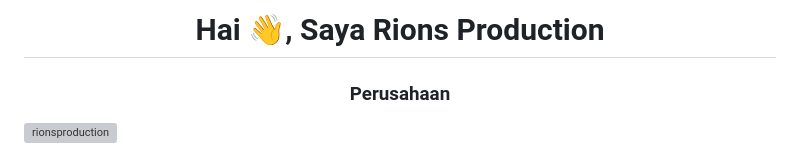
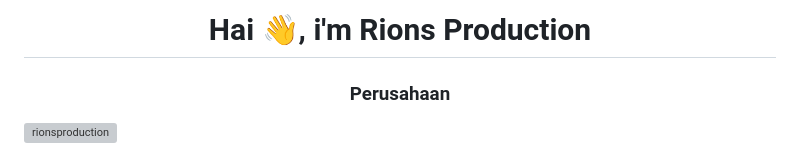
Before and after one commit to rionsproduction-maker/Rions-Production, a Markdown page: README.md, the part around the change. GitHub-like rendering; grey boxes are pictures that could not be loaded.

```diff
--- a/README.md
+++ b/README.md
@@ -1,4 +1,4 @@
-<h1 align="center">Hai 👋, Saya Rions Production</h1>
+<h1 align="center">Hai 👋, i'm Rions Production</h1>
 <h3 align="center">Perusahaan</h3>
 
 <p align="left"> <img src="https://komarev.com/ghpvc/?username=rionsproduction&label=Profile%20views&color=0e75b6&style=flat" alt="rionsproduction" /> </p>
```
